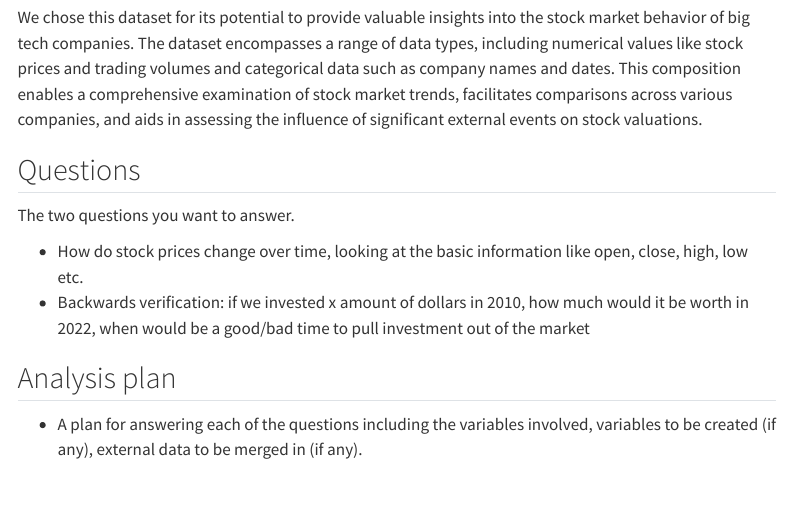
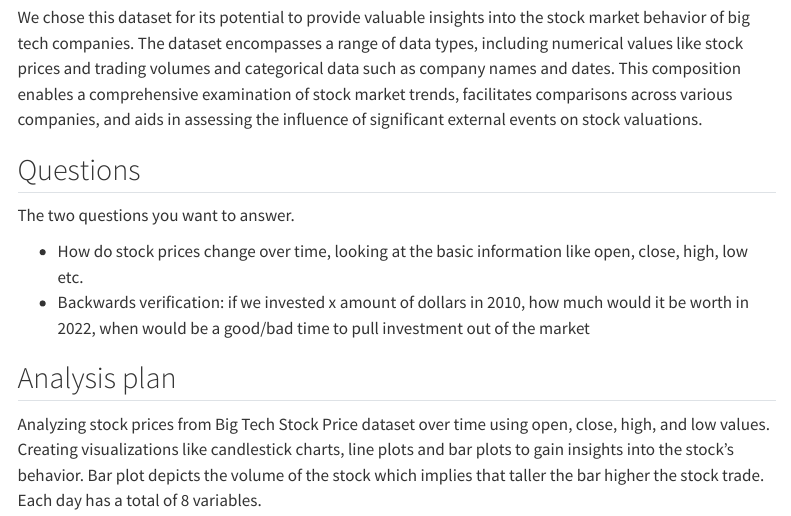
Before and after one commit to INFO523-S24/project-01-Tech-Titans, a Quarto document (proposal.qmd): the page in a window 1100 px wide, from 590 px down. Rendered offline with R 4.5, knitr and Pandoc in place of Quarto, with nearby package versions; menus at the side of the page are left out.

Commit message:
Analysis on dataset

```diff
--- a/proposal.qmd
+++ b/proposal.qmd
@@ -46,4 +46,4 @@ The two questions you want to answer.
 
 ## Analysis plan
 
--   A plan for answering each of the questions including the variables involved, variables to be created (if any), external data to be merged in (if any).
+Analyzing stock prices from Big Tech Stock Price dataset over time using open, close, high, and low values. Creating visualizations like candlestick charts, line plots and bar plots to gain insights into the stock's behavior. Bar plot depicts the volume of the stock which implies that taller the bar higher the stock trade. Each day has a total of 8 variables.
```
